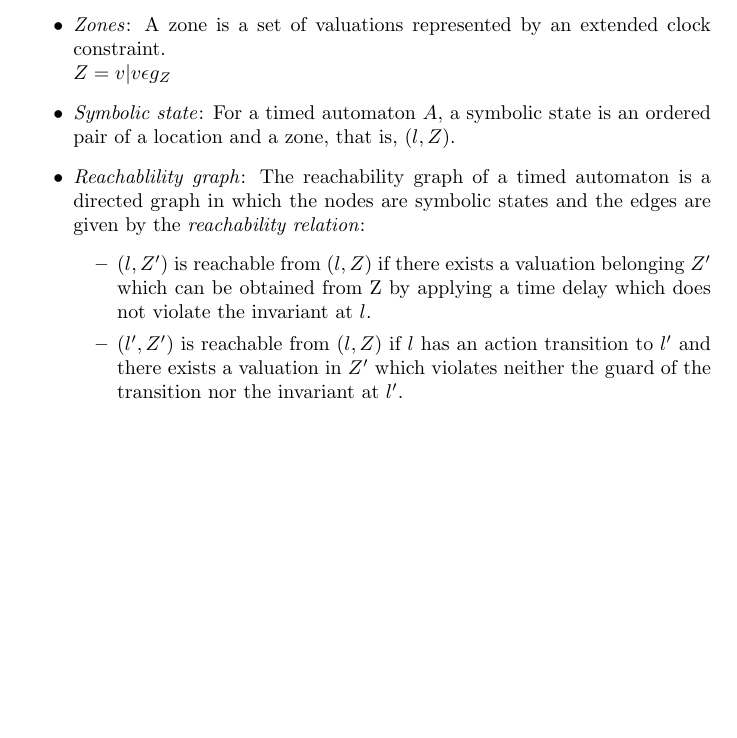
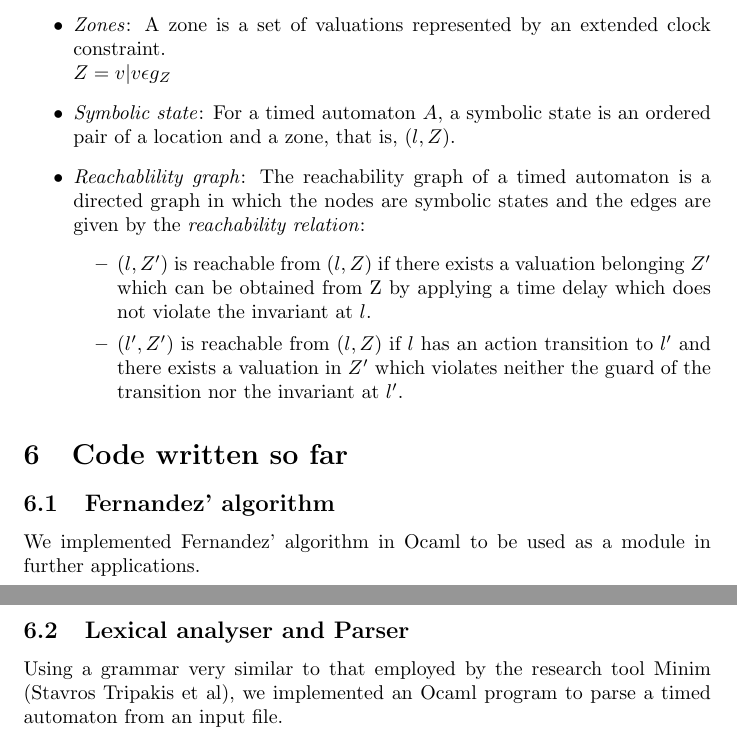
Before and after one commit to sguha100/bachelor-thesis, a LaTeX paper (semester-1-report/report.tex): part of page 6 of 6 before the commit and two parts of pages 6 and 7 of 7 after it, the two joined at a grey line, cut so that both start at the same text, the shorter picture padded with empty space. Compiled offline with pdfLaTeX.

Commit message:
Covered everything once.

```diff
--- a/semester-1-report/report.tex
+++ b/semester-1-report/report.tex
@@ -340,4 +340,17 @@ describing those of CCS.
   \end{itemize}
 \end{itemize}
 
+\section{Code written so far}
+
+\subsection{Fernandez' algorithm}
+
+We implemented Fernandez' algorithm in Ocaml to be used as a module in
+further applications.
+
+\subsection{Lexical analyser and Parser}
+
+Using a grammar very similar to that employed by the research tool Minim (Stavros
+Tripakis et al), we implemented an Ocaml program to parse a timed
+automaton from an input file.
+
 \end{document}
```
Also changed, not shown: semester-1-report/report.pdf.
